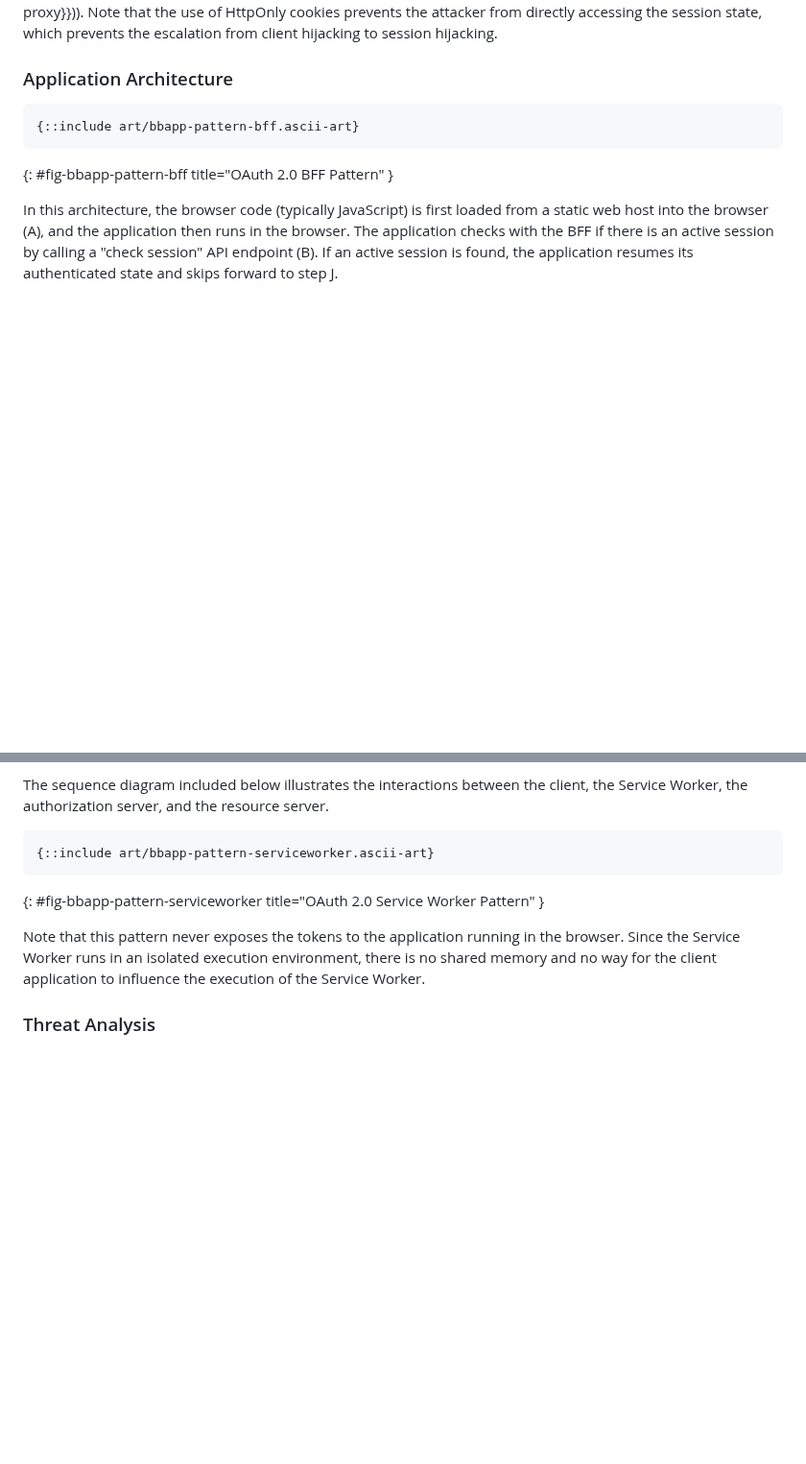
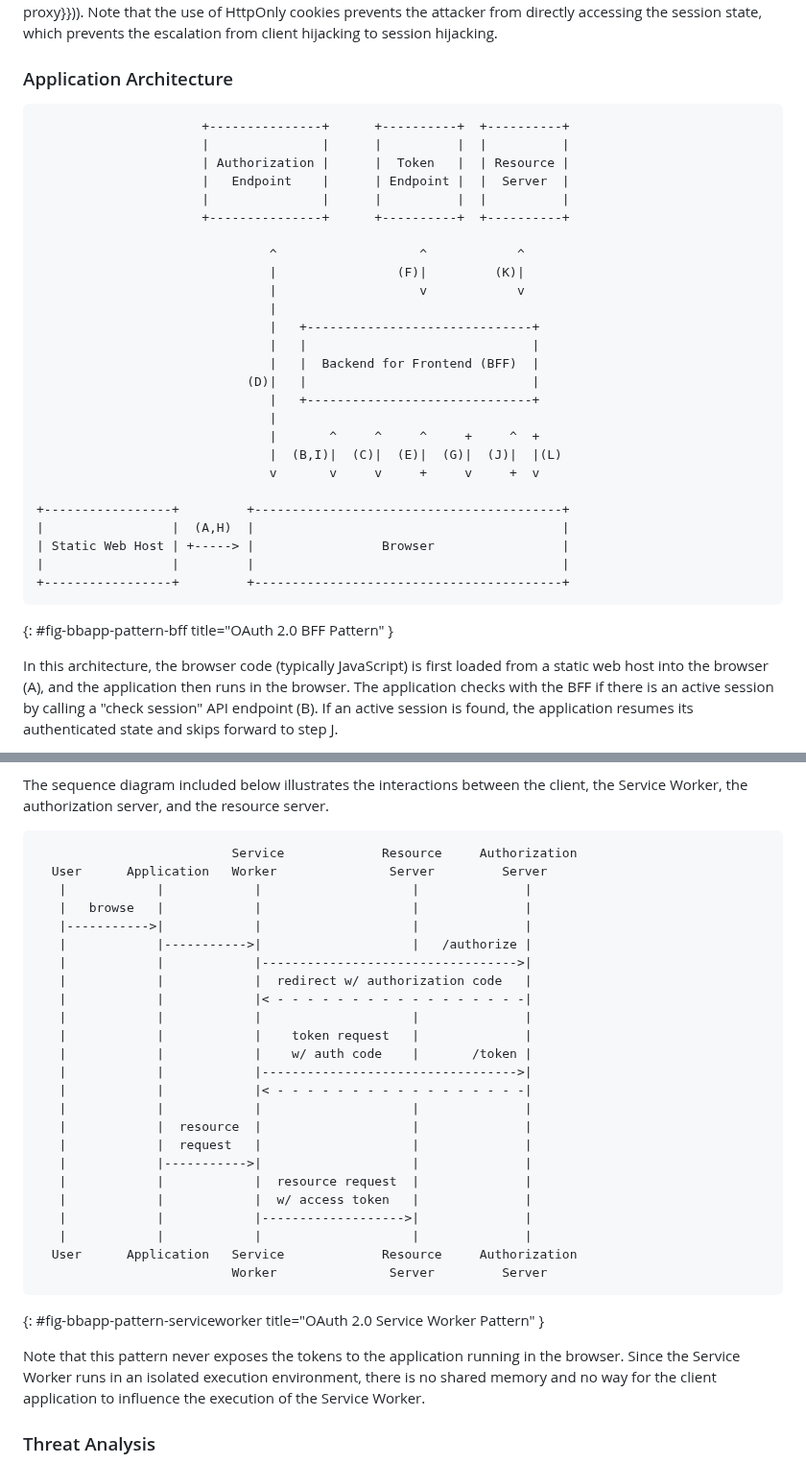
Before and after one commit to oauth-wg/oauth-browser-based-apps, a Markdown page: draft-ietf-oauth-browser-based-apps.md, 2 parts joined by grey strips. Shown at 96% size. Rendered like a GitHub page; blank space fills up the shorter version.

Commit message:
embed ascii art for RFC editor build process

```diff
--- a/draft-ietf-oauth-browser-based-apps.md
+++ b/draft-ietf-oauth-browser-based-apps.md
@@ -371,7 +371,32 @@ If an attacker is able to execute malicious code within the browser-based applic
 ### Application Architecture
 
 ~~~ aasvg
-{::include art/bbapp-pattern-bff.ascii-art}
+                      +---------------+      +----------+  +----------+
+                      |               |      |          |  |          |
+                      | Authorization |      |  Token   |  | Resource |
+                      |   Endpoint    |      | Endpoint |  |  Server  |
+                      |               |      |          |  |          |
+                      +---------------+      +----------+  +----------+
+
+                               ^                   ^            ^
+                               |                (F)|         (K)|
+                               |                   v            v
+                               |
+                               |   +------------------------------+
+                               |   |                              |
+                               |   |  Backend for Frontend (BFF)  |
+                            (D)|   |                              |
+                               |   +------------------------------+
+                               |
+                               |       ^     ^     ^     +     ^  +
+                               |  (B,I)|  (C)|  (E)|  (G)|  (J)|  |(L)
+                               v       v     v     +     v     +  v
+
++-----------------+         +-----------------------------------------+
+|                 |  (A,H)  |                                         |
+| Static Web Host | +-----> |                 Browser                 |
+|                 |         |                                         |
++-----------------+         +-----------------------------------------+
 ~~~
 {: #fig-bbapp-pattern-bff title="OAuth 2.0 BFF Pattern" }
 
@@ -1155,7 +1223,30 @@ In an attempt to limit the attacker's ability to extract existing tokens or acqu
 The sequence diagram included below illustrates the interactions between the client, the Service Worker, the authorization server, and the resource server.
 
 ~~~ aasvg
-{::include art/bbapp-pattern-serviceworker.ascii-art}
+                          Service             Resource     Authorization
+  User      Application   Worker               Server         Server
+   |            |            |                    |              |
+   |   browse   |            |                    |              |
+   |----------->|            |                    |              |
+   |            |----------->|                    |   /authorize |
+   |            |            |---------------------------------->|
+   |            |            |  redirect w/ authorization code   |
+   |            |            |< - - - - - - - - - - - - - - - - -|
+   |            |            |                    |              |
+   |            |            |    token request   |              |
+   |            |            |    w/ auth code    |       /token |
+   |            |            |---------------------------------->|
+   |            |            |< - - - - - - - - - - - - - - - - -|
+   |            |            |                    |              |
+   |            |  resource  |                    |              |
+   |            |  request   |                    |              |
+   |            |----------->|                    |              |
+   |            |            |  resource request  |              |
+   |            |            |  w/ access token   |              |
+   |            |            |------------------->|              |
+   |            |            |                    |              |
+  User      Application   Service             Resource     Authorization
+                          Worker               Server         Server
 ~~~
 {: #fig-bbapp-pattern-serviceworker title="OAuth 2.0 Service Worker Pattern" }
 
```
Also changed, not shown: other parts of draft-ietf-oauth-browser-based-apps.md (+45 -2 lines).
